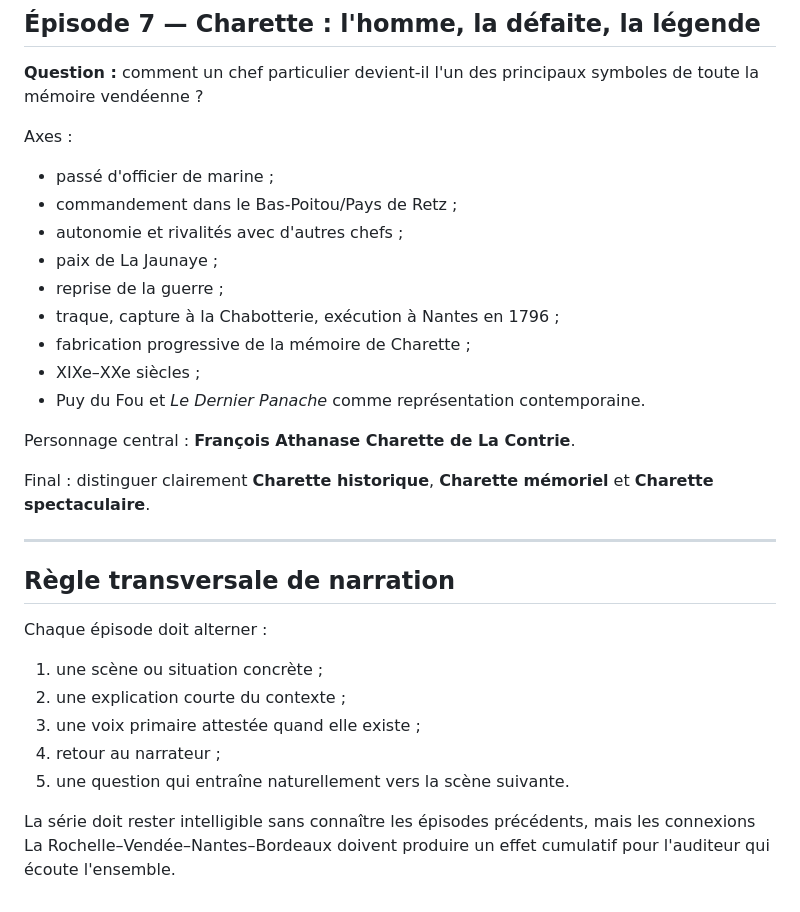
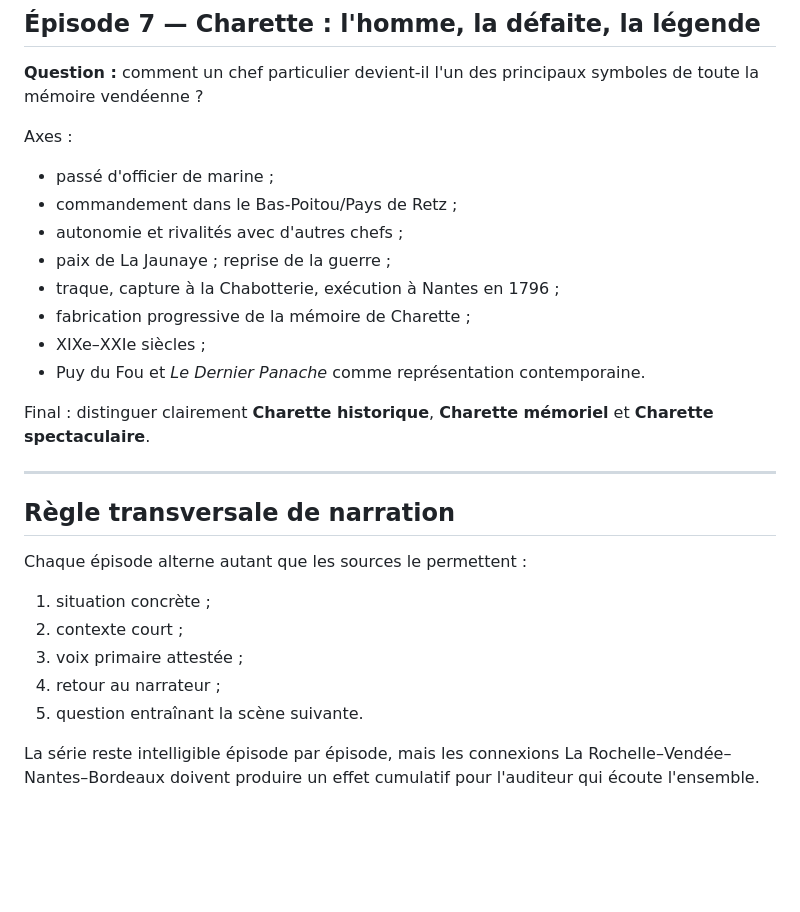
Before and after one commit to stefm78/audioguide, a Markdown page: series/vendee-revolution/SERIES_PLAN.md, the part around one of its changes. Rendered like a GitHub page; blank space fills up the shorter version.

```diff
--- a/series/vendee-revolution/SERIES_PLAN.md
+++ b/series/vendee-revolution/SERIES_PLAN.md
@@ -133,14 +129,11 @@ Axes :
 - passé d'officier de marine ;
 - commandement dans le Bas-Poitou/Pays de Retz ;
 - autonomie et rivalités avec d'autres chefs ;
-- paix de La Jaunaye ;
-- reprise de la guerre ;
+- paix de La Jaunaye ; reprise de la guerre ;
 - traque, capture à la Chabotterie, exécution à Nantes en 1796 ;
 - fabrication progressive de la mémoire de Charette ;
-- XIXe–XXe siècles ;
+- XIXe–XXIe siècles ;
 - Puy du Fou et *Le Dernier Panache* comme représentation contemporaine.
-
-Personnage central : **François Athanase Charette de La Contrie**.
 
 Final : distinguer clairement **Charette historique**, **Charette mémoriel** et **Charette spectaculaire**.
 
@@ -148,11 +141,11 @@ Final : distinguer clairement **Charette historique**, **Charette mémoriel** et
 
 ## Règle transversale de narration
 
-Chaque épisode doit alterner :
-1. une scène ou situation concrète ;
-2. une explication courte du contexte ;
-3. une voix primaire attestée quand elle existe ;
+Chaque épisode alterne autant que les sources le permettent :
+1. situation concrète ;
+2. contexte court ;
+3. voix primaire attestée ;
 4. retour au narrateur ;
-5. une question qui entraîne naturellement vers la scène suivante.
+5. question entraînant la scène suivante.
 
-La série doit rester intelligible sans connaître les épisodes précédents, mais les connexions La Rochelle–Vendée–Nantes–Bordeaux doivent produire un effet cumulatif pour l'auditeur qui écoute l'ensemble.
+La série reste intelligible épisode par épisode, mais les connexions La Rochelle–Vendée–Nantes–Bordeaux doivent produire un effet cumulatif pour l'auditeur qui écoute l'ensemble.
```
Also changed, not shown: other parts of series/vendee-revolution/SERIES_PLAN.md (+15 -19 lines).
